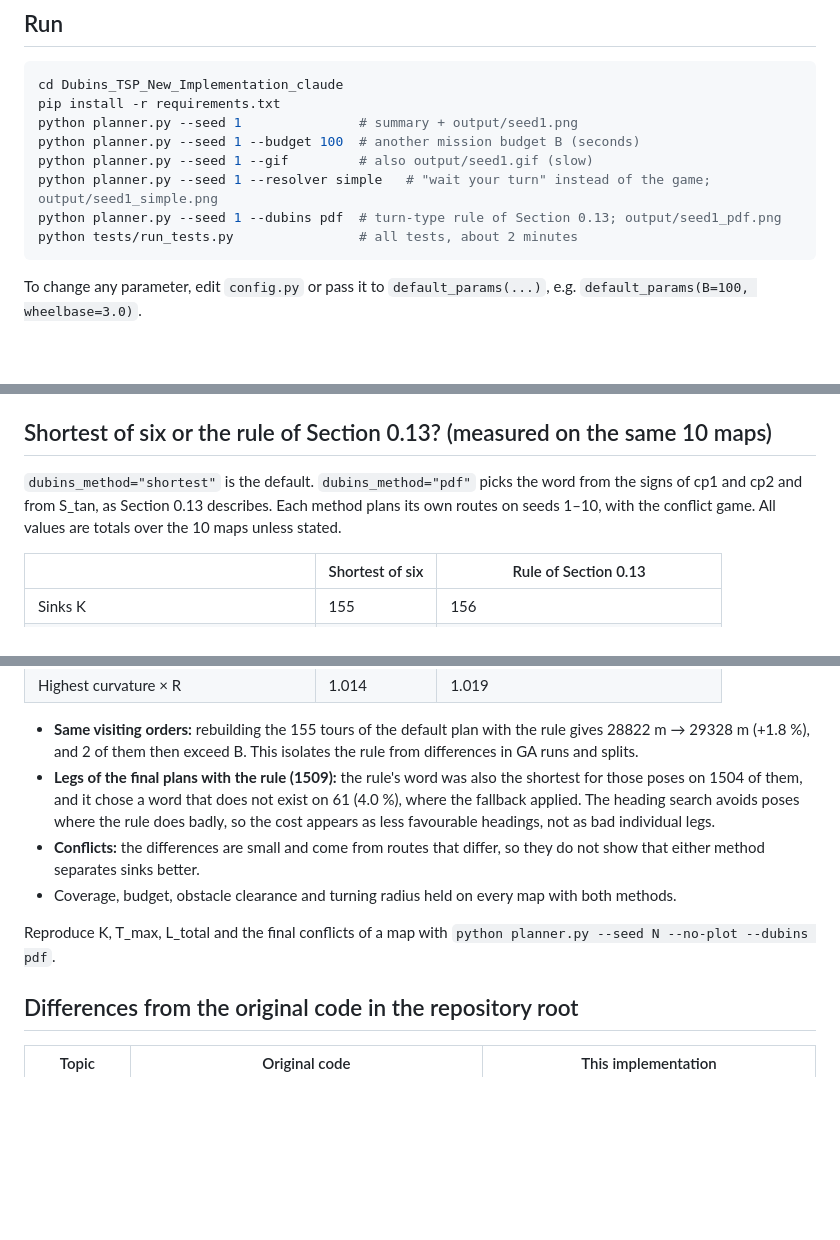
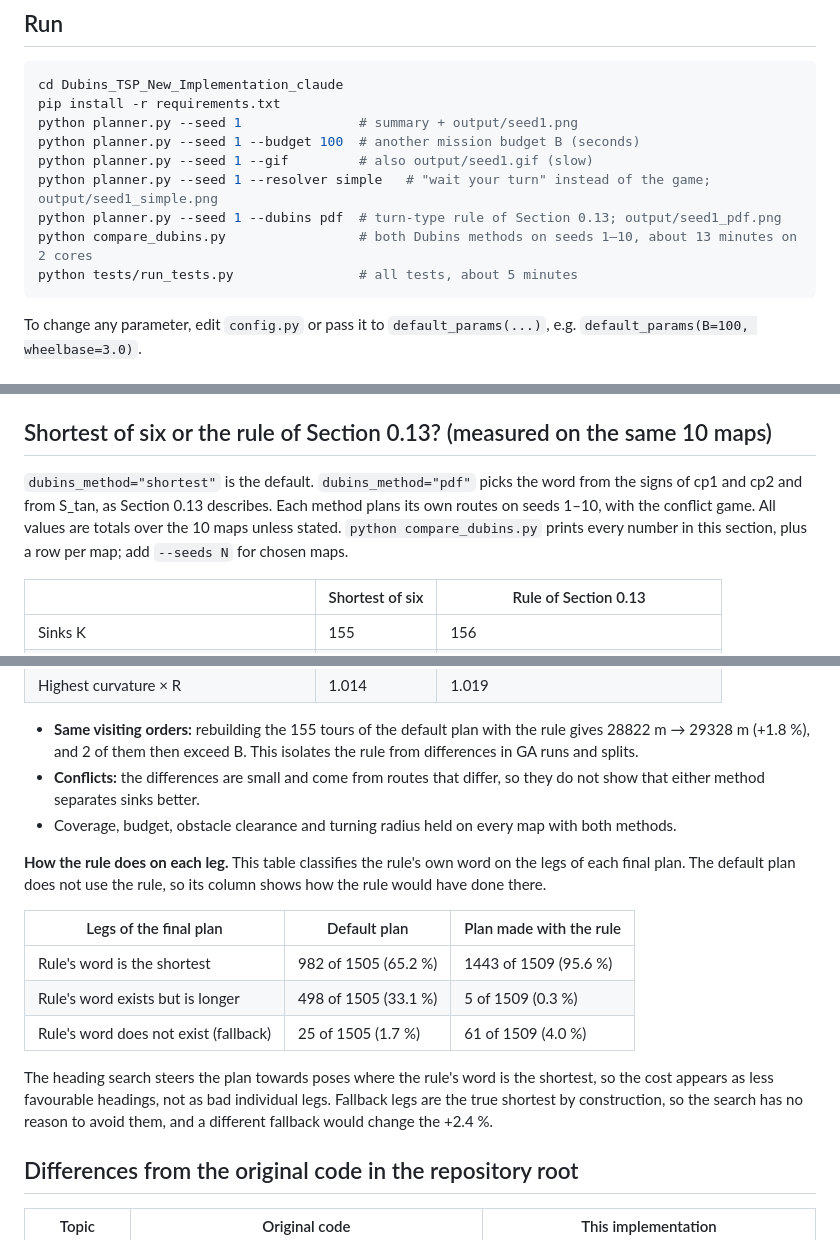
Before and after one commit to SoumiliDey98/Dubins_TSP, a Markdown page: Dubins_TSP_New_Implementation_claude/README.md, 3 parts joined by grey strips. GitHub-like rendering; blank space fills up the shorter version.

````diff
--- a/Dubins_TSP_New_Implementation_claude/README.md
+++ b/Dubins_TSP_New_Implementation_claude/README.md
@@ -18,7 +18,8 @@ python planner.py --seed 1 --budget 100  # another mission budget B (seconds)
 python planner.py --seed 1 --gif         # also output/seed1.gif (slow)
 python planner.py --seed 1 --resolver simple   # "wait your turn" instead of the game; output/seed1_simple.png
 python planner.py --seed 1 --dubins pdf  # turn-type rule of Section 0.13; output/seed1_pdf.png
-python tests/run_tests.py                # all tests, about 2 minutes
+python compare_dubins.py                 # both Dubins methods on seeds 1–10, about 13 minutes on 2 cores
+python tests/run_tests.py                # all tests, about 5 minutes
 ```
 
 To change any parameter, edit `config.py` or pass it to
@@ -134,7 +136,7 @@ Coverage, budget, obstacle clearance and turning radius held on every map with b
 
 ## Shortest of six or the rule of Section 0.13? (measured on the same 10 maps)
 
-`dubins_method="shortest"` is the default. `dubins_method="pdf"` picks the word from the signs of cp1 and cp2 and from S_tan, as Section 0.13 describes. Each method plans its own routes on seeds 1–10, with the conflict game. All values are totals over the 10 maps unless stated.
+`dubins_method="shortest"` is the default. `dubins_method="pdf"` picks the word from the signs of cp1 and cp2 and from S_tan, as Section 0.13 describes. Each method plans its own routes on seeds 1–10, with the conflict game. All values are totals over the 10 maps unless stated. `python compare_dubins.py` prints every number in this section, plus a row per map; add `--seeds N` for chosen maps.
 
 | | Shortest of six | Rule of Section 0.13 |
 |---|---|---|
@@ -148,11 +150,18 @@ Coverage, budget, obstacle clearance and turning radius held on every map with b
 | Highest curvature × R | 1.014 | 1.019 |
 
 - **Same visiting orders:** rebuilding the 155 tours of the default plan with the rule gives 28822 m → 29328 m (+1.8 %), and 2 of them then exceed B. This isolates the rule from differences in GA runs and splits.
-- **Legs of the final plans with the rule (1509):** the rule's word was also the shortest for those poses on 1504 of them, and it chose a word that does not exist on 61 (4.0 %), where the fallback applied. The heading search avoids poses where the rule does badly, so the cost appears as less favourable headings, not as bad individual legs.
 - **Conflicts:** the differences are small and come from routes that differ, so they do not show that either method separates sinks better.
 - Coverage, budget, obstacle clearance and turning radius held on every map with both methods.
 
-Reproduce K, T_max, L_total and the final conflicts of a map with `python planner.py --seed N --no-plot --dubins pdf`.
+**How the rule does on each leg.** This table classifies the rule's own word on the legs of each final plan. The default plan does not use the rule, so its column shows how the rule would have done there.
+
+| Legs of the final plan | Default plan | Plan made with the rule |
+|---|---|---|
+| Rule's word is the shortest | 982 of 1505 (65.2 %) | 1443 of 1509 (95.6 %) |
+| Rule's word exists but is longer | 498 of 1505 (33.1 %) | 5 of 1509 (0.3 %) |
+| Rule's word does not exist (fallback) | 25 of 1505 (1.7 %) | 61 of 1509 (4.0 %) |
+
+The heading search steers the plan towards poses where the rule's word is the shortest, so the cost appears as less favourable headings, not as bad individual legs. Fallback legs are the true shortest by construction, so the search has no reason to avoid them, and a different fallback would change the +2.4 %.
 
 ## Differences from the original code in the repository root
 
````
Also changed, not shown: other parts of Dubins_TSP_New_Implementation_claude/README.md (+1 -0 lines), CLAUDE.md (+17 -10 lines).
